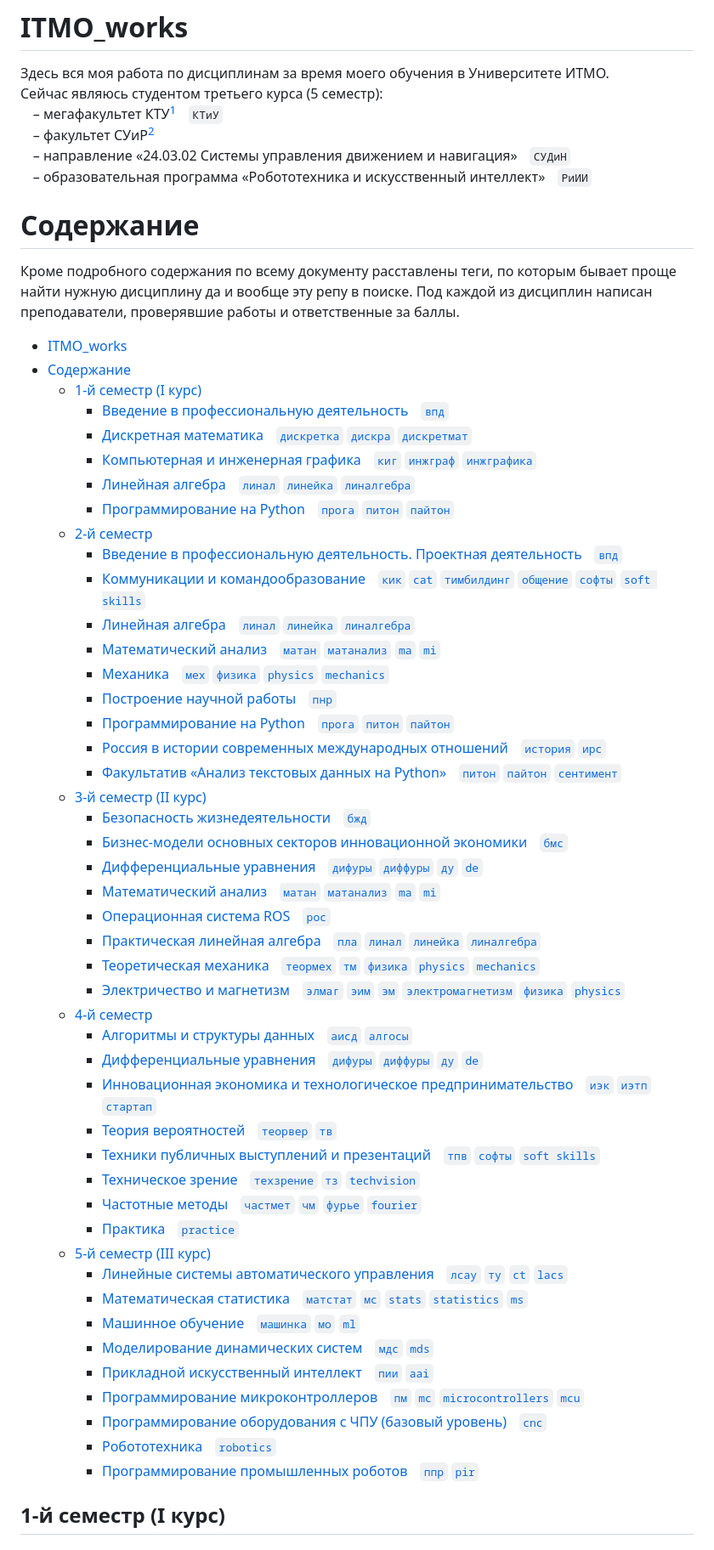
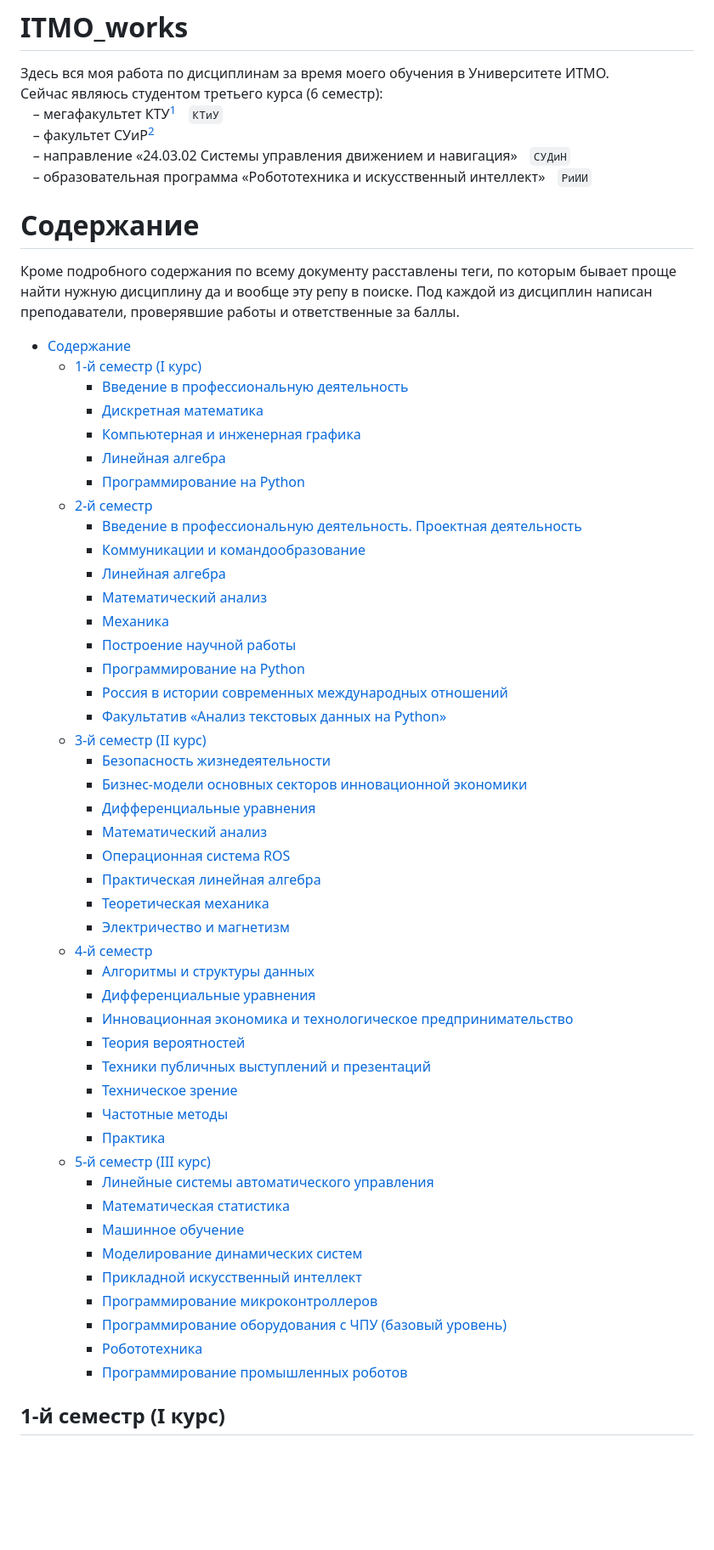
Before and after one commit to snowlue/ITMO_works, a Markdown page: README.md, the part around the change. Shown at 85% size. Rendered like a GitHub page; blank space fills up the shorter version.

Commit message:
docs: remove all tags in TOC & change current semester number

```diff
--- a/README.md
+++ b/README.md
@@ -1,6 +1,6 @@
 # ITMO_works
 Здесь вся моя работа по дисциплинам за время моего обучения в Университете ИТМО.
-Сейчас являюсь студентом третьего курса (5 семестр):
+Сейчас являюсь студентом третьего курса (6 семестр):
 ㅤ– мегафакультет КТУ[^ctam]ㅤ`КТиУ`
 ㅤ– факультет СУиР[^csar]
 ㅤ– направление «24.03.02 Системы управления движением и навигация»ㅤ`СУДиН`
@@ -8,52 +8,51 @@
 
 # Содержание
 Кроме подробного содержания по всему документу расставлены теги, по которым бывает проще найти нужную дисциплину да и вообще эту репу в поиске. Под каждой из дисциплин написан преподаватели, проверявшие работы и ответственные за баллы.
-- [ITMO\_works](#itmo_works)
 - [Содержание](#содержание)
   - [1-й семестр (I курс)](#1-й-семестр-i-курс)
-    - [Введение в профессиональную деятельностьㅤ`впд`](#введение-в-профессиональную-деятельностьㅤвпд)
-    - [Дискретная математикаㅤ`дискретка` `дискра` `дискретмат`](#дискретная-математикаㅤдискретка-дискра-дискретмат)
-    - [Компьютерная и инженерная графикаㅤ`киг` `инжграф` `инжграфика`](#компьютерная-и-инженерная-графикаㅤкиг-инжграф-инжграфика)
-    - [Линейная алгебраㅤ`линал` `линейка` `линалгебра`](#линейная-алгебраㅤлинал-линейка-линалгебра)
-    - [Программирование на Pythonㅤ`прога` `питон` `пайтон`](#программирование-на-pythonㅤпрога-питон-пайтон)
+    - [Введение в профессиональную деятельность](#введение-в-профессиональную-деятельностьㅤвпд)
+    - [Дискретная математика](#дискретная-математикаㅤдискретка-дискра-дискретмат)
+    - [Компьютерная и инженерная графика](#компьютерная-и-инженерная-графикаㅤкиг-инжграф-инжграфика)
+    - [Линейная алгебра](#линейная-алгебраㅤлинал-линейка-линалгебра)
+    - [Программирование на Python](#программирование-на-pythonㅤпрога-питон-пайтон)
   - [2-й семестр](#2-й-семестр)
-    - [Введение в профессиональную деятельность. Проектная деятельностьㅤ`впд`](#введение-в-профессиональную-деятельность-проектная-деятельностьㅤвпд)
-    - [Коммуникации и командообразованиеㅤ`кик` `cat` `тимбилдинг` `общение` `софты` `soft skills`](#коммуникации-и-командообразованиеㅤкик-cat-тимбилдинг-общение-софты-soft-skills)
-    - [Линейная алгебраㅤ`линал` `линейка` `линалгебра`](#линейная-алгебраㅤлинал-линейка-линалгебра-1)
-    - [Математический анализㅤ`матан` `матанализ` `ma` `mi`](#математический-анализㅤматан-матанализ-ma-mi)
-    - [Механикаㅤ`мех` `физика` `physics` `mechanics`](#механикаㅤмех-физика-physics-mechanics)
-    - [Построение научной работыㅤ`пнр`](#построение-научной-работыㅤпнр)
-    - [Программирование на Pythonㅤ`прога` `питон` `пайтон`](#программирование-на-pythonㅤпрога-питон-пайтон-1)
-    - [Россия в истории современных международных отношенийㅤ`история` `ирс`](#россия-в-истории-современных-международных-отношенийㅤистория-ирс)
-    - [Факультатив «Анализ текстовых данных на Python»ㅤ`питон` `пайтон` `сентимент`](#факультатив-анализ-текстовых-данных-на-pythonㅤпитон-пайтон-сентимент)
+    - [Введение в профессиональную деятельность. Проектная деятельность](#введение-в-профессиональную-деятельность-проектная-деятельностьㅤвпд)
+    - [Коммуникации и командообразование](#коммуникации-и-командообразованиеㅤкик-cat-тимбилдинг-общение-софты-soft-skills)
+    - [Линейная алгебра](#линейная-алгебраㅤлинал-линейка-линалгебра-1)
+    - [Математический анализ](#математический-анализㅤматан-матанализ-ma-mi)
+    - [Механика](#механикаㅤмех-физика-physics-mechanics)
+    - [Построение научной работы](#построение-научной-работыㅤпнр)
+    - [Программирование на Python](#программирование-на-pythonㅤпрога-питон-пайтон-1)
+    - [Россия в истории современных международных отношений](#россия-в-истории-современных-международных-отношенийㅤистория-ирс)
+    - [Факультатив «Анализ текстовых данных на Python»](#факультатив-анализ-текстовых-данных-на-pythonㅤпитон-пайтон-сентимент)
   - [3-й семестр (II курс)](#3-й-семестр-ii-курс)
-    - [Безопасность жизнедеятельностиㅤ`бжд`](#безопасность-жизнедеятельностиㅤбжд)
-    - [Бизнес-модели основных секторов инновационной экономикиㅤ`бмс`](#бизнес-модели-основных-секторов-инновационной-экономикиㅤбмс)
-    - [Дифференциальные уравненияㅤ`дифуры` `диффуры` `ду` `de`](#дифференциальные-уравненияㅤдифуры-диффуры-ду-de)
-    - [Математический анализㅤ`матан` `матанализ` `ma` `mi`](#математический-анализㅤматан-матанализ-ma-mi-1)
-    - [Операционная система ROSㅤ`рос`](#операционная-система-rosㅤрос)
-    - [Практическая линейная алгебраㅤ`пла` `линал` `линейка` `линалгебра`](#практическая-линейная-алгебраㅤпла-линал-линейка-линалгебра)
-    - [Теоретическая механикаㅤ`теормех` `тм` `физика` `physics` `mechanics`](#теоретическая-механикаㅤтеормех-тм-физика-physics-mechanics)
-    - [Электричество и магнетизмㅤ`элмаг` `эим` `эм` `электромагнетизм` `физика` `physics`](#электричество-и-магнетизмㅤэлмаг-эим-эм-электромагнетизм-физика-physics)
+    - [Безопасность жизнедеятельности](#безопасность-жизнедеятельностиㅤбжд)
+    - [Бизнес-модели основных секторов инновационной экономики](#бизнес-модели-основных-секторов-инновационной-экономикиㅤбмс)
+    - [Дифференциальные уравнения](#дифференциальные-уравненияㅤдифуры-диффуры-ду-de)
+    - [Математический анализ](#математический-анализㅤматан-матанализ-ma-mi-1)
+    - [Операционная система ROS](#операционная-система-rosㅤрос)
+    - [Практическая линейная алгебра](#практическая-линейная-алгебраㅤпла-линал-линейка-линалгебра)
+    - [Теоретическая механика](#теоретическая-механикаㅤтеормех-тм-физика-physics-mechanics)
+    - [Электричество и магнетизм](#электричество-и-магнетизмㅤэлмаг-эим-эм-электромагнетизм-физика-physics)
   - [4-й семестр](#4-й-семестр)
-    - [Алгоритмы и структуры данныхㅤ`аисд` `алгосы`](#алгоритмы-и-структуры-данныхㅤаисд-алгосы)
-    - [Дифференциальные уравненияㅤ`дифуры` `диффуры` `ду` `de`](#дифференциальные-уравненияㅤдифуры-диффуры-ду-de-1)
-    - [Инновационная экономика и технологическое предпринимательствоㅤ`иэк` `иэтп` `стартап`](#инновационная-экономика-и-технологическое-предпринимательствоㅤиэк-иэтп-стартап)
-    - [Теория вероятностейㅤ`теорвер` `тв`](#теория-вероятностейㅤтеорвер-тв)
-    - [Техники публичных выступлений и презентацийㅤ`тпв` `софты` `soft skills`](#техники-публичных-выступлений-и-презентацийㅤтпв-софты-soft-skills)
-    - [Техническое зрениеㅤ`техзрение` `тз` `techvision`](#техническое-зрениеㅤтехзрение-тз-techvision)
-    - [Частотные методыㅤ`частмет` `чм` `фурье` `fourier`](#частотные-методыㅤчастмет-чм-фурье-fourier)
-    - [Практикаㅤ`practice`](#практикаㅤpractice)
+    - [Алгоритмы и структуры данных](#алгоритмы-и-структуры-данныхㅤаисд-алгосы)
+    - [Дифференциальные уравнения](#дифференциальные-уравненияㅤдифуры-диффуры-ду-de-1)
+    - [Инновационная экономика и технологическое предпринимательство](#инновационная-экономика-и-технологическое-предпринимательствоㅤиэк-иэтп-стартап)
+    - [Теория вероятностей](#теория-вероятностейㅤтеорвер-тв)
+    - [Техники публичных выступлений и презентаций](#техники-публичных-выступлений-и-презентацийㅤтпв-софты-soft-skills)
+    - [Техническое зрение](#техническое-зрениеㅤтехзрение-тз-techvision)
+    - [Частотные методы](#частотные-методыㅤчастмет-чм-фурье-fourier)
+    - [Практика](#практикаㅤpractice)
   - [5-й семестр (III курс)](#5-й-семестр-iii-курс)
-    - [Линейные системы автоматического управленияㅤ`лсау` `ту` `ct` `lacs`](#линейные-системы-автоматического-управленияㅤлсау-ту-ct-lacs)
-    - [Математическая статистикаㅤ`матстат` `мс` `stats` `statistics` `ms`](#математическая-статистикаㅤматстат-мс-stats-statistics-ms)
-    - [Машинное обучениеㅤ`машинка` `мо` `ml`](#машинное-обучениеㅤмашинка-мо-ml)
-    - [Моделирование динамических системㅤ`мдс` `mds`](#моделирование-динамических-системㅤмдс-mds)
-    - [Прикладной искусственный интеллектㅤ`пии` `aai`](#прикладной-искусственный-интеллектㅤпии-aai)
-    - [Программирование микроконтроллеровㅤ`пм` `mc` `microcontrollers` `mcu`](#программирование-микроконтроллеровㅤпм-mc-microcontrollers-mcu)
-    - [Программирование оборудования с ЧПУ (базовый уровень)ㅤ`cnc`](#программирование-оборудования-с-чпу-базовый-уровеньㅤcnc)
-    - [Робототехникаㅤ`robotics`](#робототехникаㅤrobotics)
-    - [Программирование промышленных роботовㅤ`ппр` `pir`](#программирование-промышленных-роботовㅤппр-pir)
+    - [Линейные системы автоматического управления](#линейные-системы-автоматического-управленияㅤлсау-ту-ct-lacs)
+    - [Математическая статистика](#математическая-статистикаㅤматстат-мс-stats-statistics-ms)
+    - [Машинное обучение](#машинное-обучениеㅤмашинка-мо-ml)
+    - [Моделирование динамических систем](#моделирование-динамических-системㅤмдс-mds)
+    - [Прикладной искусственный интеллект](#прикладной-искусственный-интеллектㅤпии-aai)
+    - [Программирование микроконтроллеров](#программирование-микроконтроллеровㅤпм-mc-microcontrollers-mcu)
+    - [Программирование оборудования с ЧПУ (базовый уровень)](#программирование-оборудования-с-чпу-базовый-уровеньㅤcnc)
+    - [Робототехника](#робототехникаㅤrobotics)
+    - [Программирование промышленных роботов](#программирование-промышленных-роботовㅤппр-pir)
 
 ## 1-й семестр (I курс)
 ### Введение в профессиональную деятельностьㅤ`впд`
```
